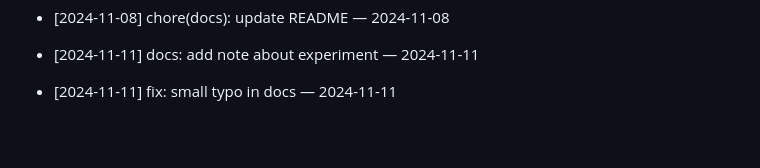
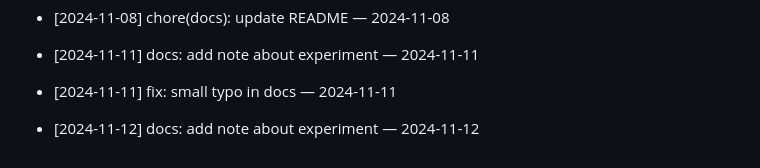
Before and after one commit to ilhomJohn81/devops-2025, a Markdown page: README.md, the part around the change. GitHub-like rendering; blank space fills up the shorter version.

Commit message:
docs: add note about experiment — 2024-11-12

```diff
--- a/README.md
+++ b/README.md
@@ -456,3 +456,5 @@ Git workflow to reconcile your branch with main
 - [2024-11-11] docs: add note about experiment — 2024-11-11
 
 - [2024-11-11] fix: small typo in docs — 2024-11-11
+
+- [2024-11-12] docs: add note about experiment — 2024-11-12
```
